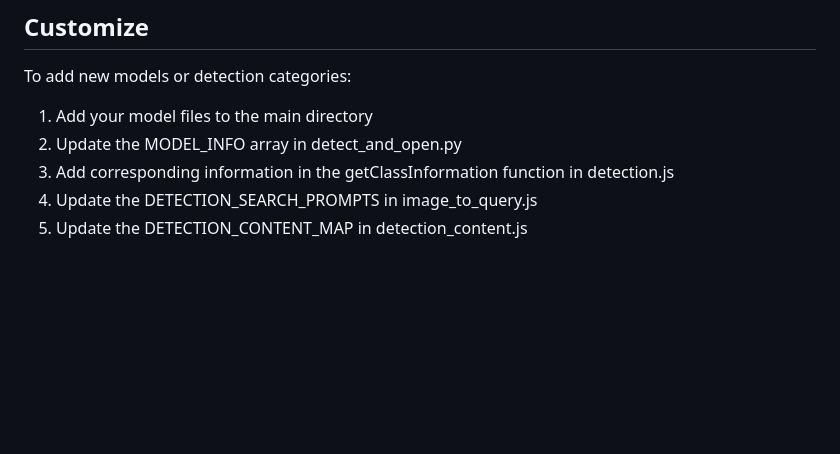
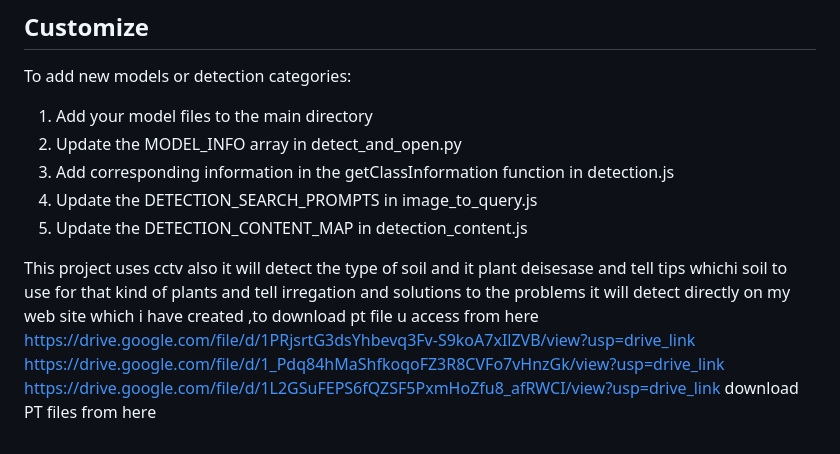
Before and after one commit to venkatasnehith/smart-farm-education, a Markdown page: README.md, the part around the change. Rendered like a GitHub page; blank space fills up the shorter version.

```diff
--- a/README.md
+++ b/README.md
@@ -124,3 +124,5 @@ To add new models or detection categories:
 3. Add corresponding information in the getClassInformation function in detection.js
 4. Update the DETECTION_SEARCH_PROMPTS in image_to_query.js
 5. Update the DETECTION_CONTENT_MAP in detection_content.js
+
+This project uses cctv also it will detect the type of soil and it plant deisesase and tell tips whichi soil to use for that kind of plants  and tell irregation and solutions to the problems it will detect directly on my web site which i have created ,to download pt file u access from here https://drive.google.com/file/d/1PRjsrtG3dsYhbevq3Fv-S9koA7xIlZVB/view?usp=drive_link https://drive.google.com/file/d/1_Pdq84hMaShfkoqoFZ3R8CVFo7vHnzGk/view?usp=drive_link https://drive.google.com/file/d/1L2GSuFEPS6fQZSF5PxmHoZfu8_afRWCI/view?usp=drive_link download PT files from here
```
